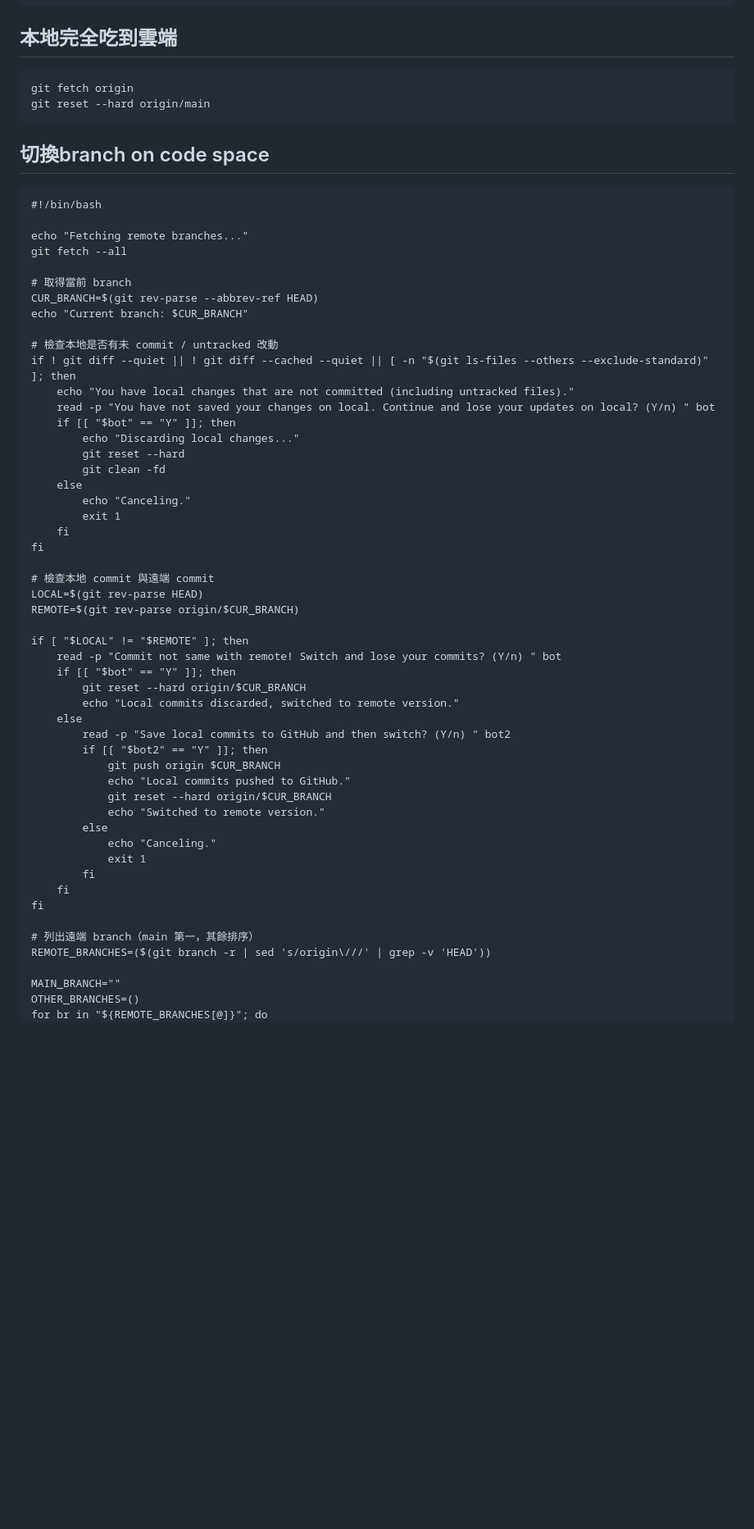
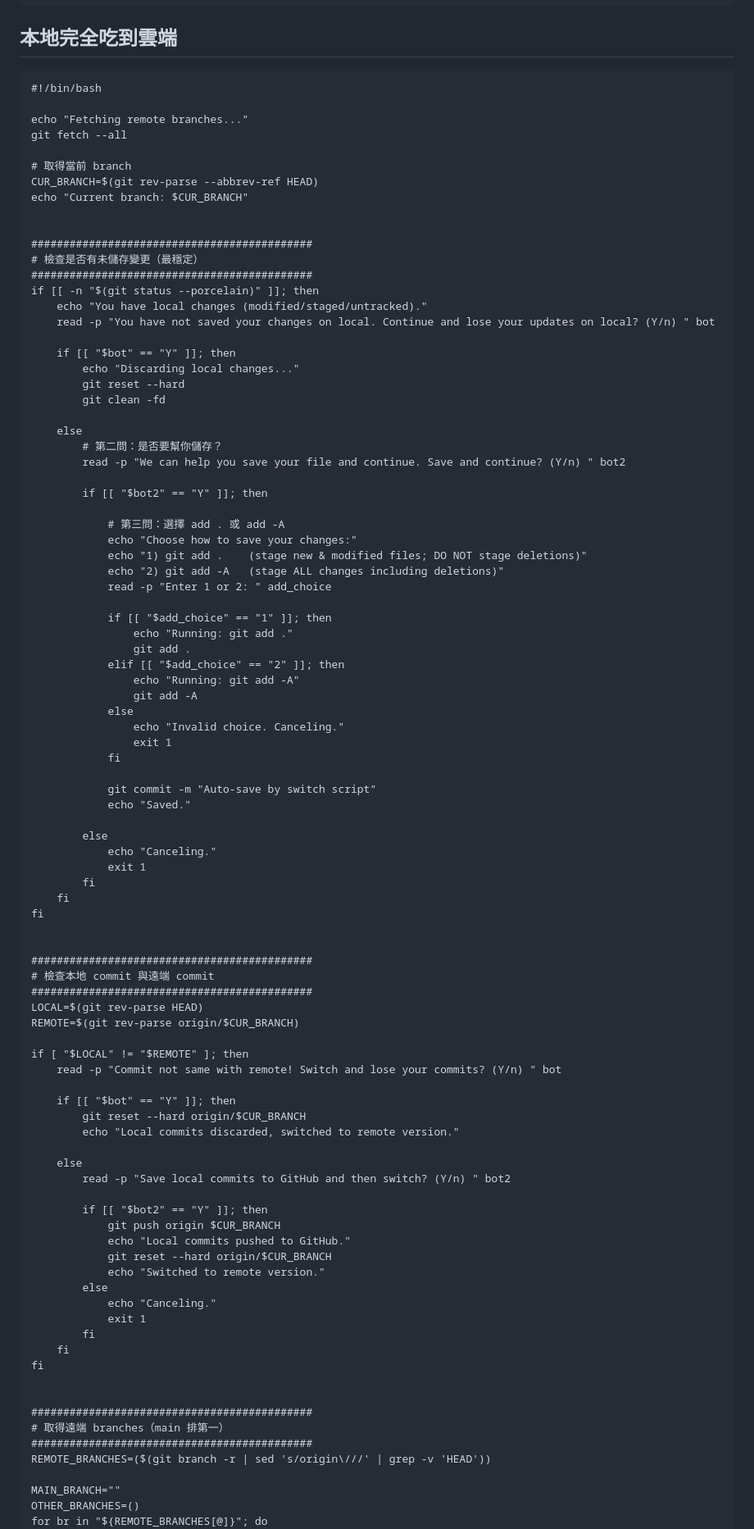
Before and after one commit to Penter405/code, a Markdown page: README.md, the part around one of its changes. Shown at 82% size. Rendered like a GitHub page; blank space fills up the shorter version.

Commit message:
Auto-save by switch script

````diff
--- a/README.md
+++ b/README.md
@@ -13,11 +13,6 @@ rm -r 超危險的刪除方法
 
 ## 本地完全吃到雲端
 ```
-git fetch origin
-git reset --hard origin/main
-```
-## 切換branch on code space
-```
 #!/bin/bash
 
 echo "Fetching remote branches..."
@@ -27,31 +22,69 @@ git fetch --all
 CUR_BRANCH=$(git rev-parse --abbrev-ref HEAD)
 echo "Current branch: $CUR_BRANCH"
 
-# 檢查本地是否有未 commit / untracked 改動
-if ! git diff --quiet || ! git diff --cached --quiet || [ -n "$(git ls-files --others --exclude-standard)" ]; then
-    echo "You have local changes that are not committed (including untracked files)."
+
+############################################
+# 檢查是否有未儲存變更（最穩定）
+############################################
+if [[ -n "$(git status --porcelain)" ]]; then
+    echo "You have local changes (modified/staged/untracked)."
     read -p "You have not saved your changes on local. Continue and lose your updates on local? (Y/n) " bot
+
     if [[ "$bot" == "Y" ]]; then
         echo "Discarding local changes..."
         git reset --hard
         git clean -fd
+
     else
-        echo "Canceling."
-        exit 1
+        # 第二問：是否要幫你儲存？
+        read -p "We can help you save your file and continue. Save and continue? (Y/n) " bot2
+
+        if [[ "$bot2" == "Y" ]]; then
+
+            # 第三問：選擇 add . 或 add -A
+            echo "Choose how to save your changes:"
+            echo "1) git add .    (stage new & modified files; DO NOT stage deletions)"
+            echo "2) git add -A   (stage ALL changes including deletions)"
+            read -p "Enter 1 or 2: " add_choice
+
+            if [[ "$add_choice" == "1" ]]; then
+                echo "Running: git add ."
+                git add .
+            elif [[ "$add_choice" == "2" ]]; then
+                echo "Running: git add -A"
+                git add -A
+            else
+                echo "Invalid choice. Canceling."
+                exit 1
+            fi
+
+            git commit -m "Auto-save by switch script"
+            echo "Saved."
+
+        else
+            echo "Canceling."
+            exit 1
+        fi
     fi
 fi
 
+
+############################################
 # 檢查本地 commit 與遠端 commit
+############################################
 LOCAL=$(git rev-parse HEAD)
 REMOTE=$(git rev-parse origin/$CUR_BRANCH)
 
 if [ "$LOCAL" != "$REMOTE" ]; then
     read -p "Commit not same with remote! Switch and lose your commits? (Y/n) " bot
+
     if [[ "$bot" == "Y" ]]; then
         git reset --hard origin/$CUR_BRANCH
         echo "Local commits discarded, switched to remote version."
+
     else
         read -p "Save local commits to GitHub and then switch? (Y/n) " bot2
+
         if [[ "$bot2" == "Y" ]]; then
             git push origin $CUR_BRANCH
             echo "Local commits pushed to GitHub."
@@ -64,7 +97,10 @@ if [ "$LOCAL" != "$REMOTE" ]; then
     fi
 fi
 
-# 列出遠端 branch（main 第一，其餘排序）
+
+############################################
+# 取得遠端 branches（main 排第一）
+############################################
 REMOTE_BRANCHES=($(git branch -r | sed 's/origin\///' | grep -v 'HEAD'))
 
 MAIN_BRANCH=""
````
Also changed, not shown: other parts of README.md (+11 -3 lines).
